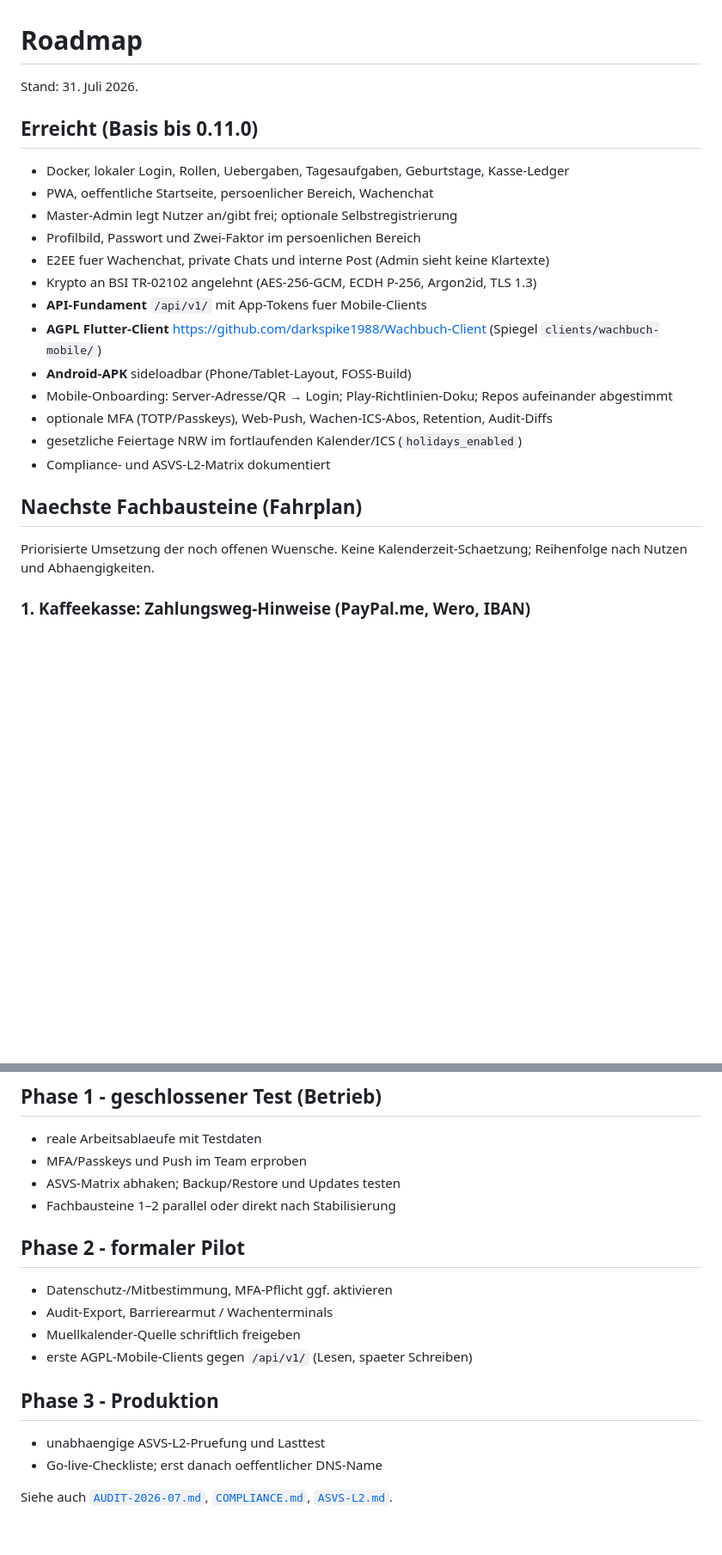
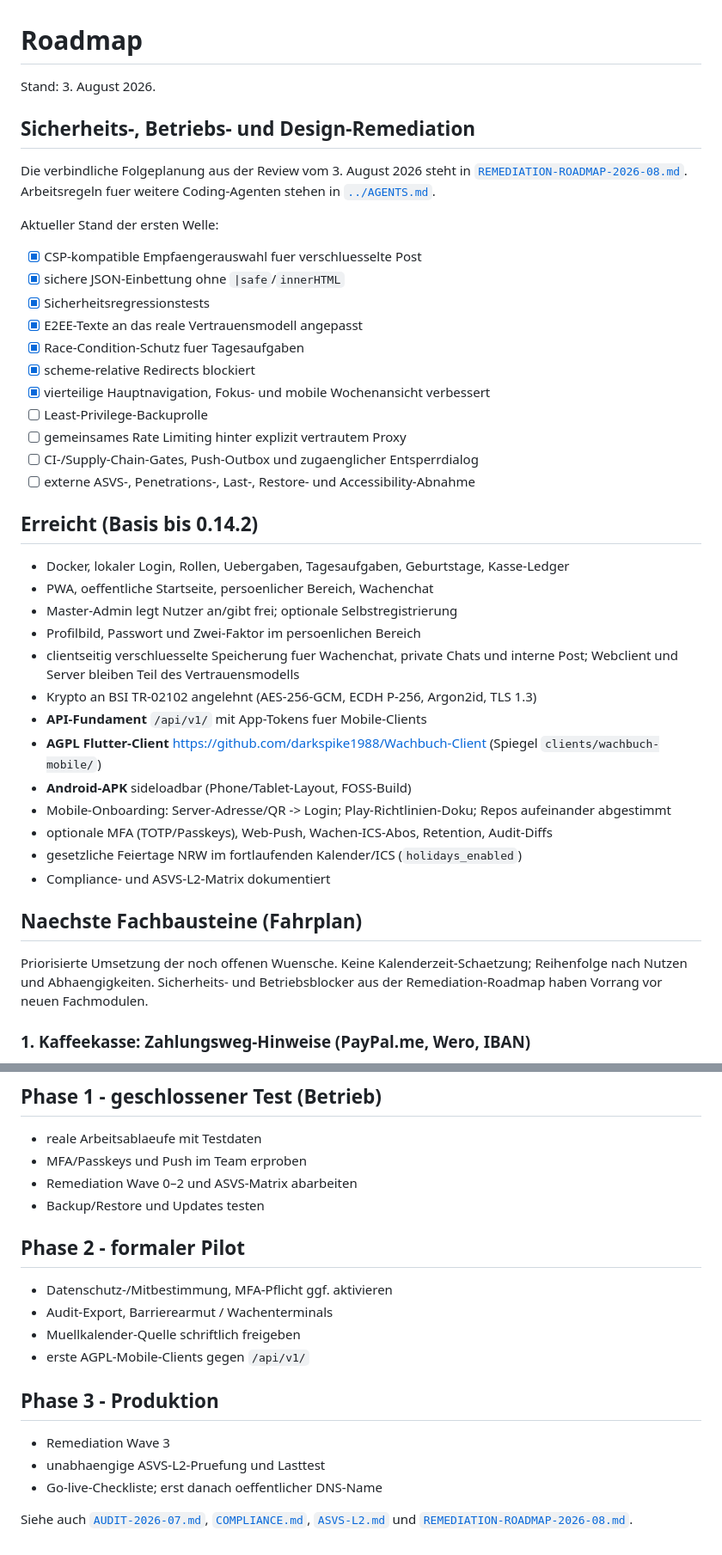
Before and after one commit to darkspike1988/Rettungswache-Wachbuch, a Markdown page: docs/ROADMAP.md, 2 parts joined by grey strips. Shown at 86% size. GitHub-like rendering; blank space fills up the shorter version.

Commit message:
docs link remediation plan and status

```diff
--- a/docs/ROADMAP.md
+++ b/docs/ROADMAP.md
@@ -1,19 +1,40 @@
 # Roadmap
 
-Stand: 31. Juli 2026.
+Stand: 3. August 2026.
 
-## Erreicht (Basis bis 0.11.0)
+## Sicherheits-, Betriebs- und Design-Remediation
+
+Die verbindliche Folgeplanung aus der Review vom 3. August 2026 steht in
+[`REMEDIATION-ROADMAP-2026-08.md`](REMEDIATION-ROADMAP-2026-08.md).
+Arbeitsregeln fuer weitere Coding-Agenten stehen in [`../AGENTS.md`](../AGENTS.md).
+
+Aktueller Stand der ersten Welle:
+
+- [x] CSP-kompatible Empfaengerauswahl fuer verschluesselte Post
+- [x] sichere JSON-Einbettung ohne `|safe`/`innerHTML`
+- [x] Sicherheitsregressionstests
+- [x] E2EE-Texte an das reale Vertrauensmodell angepasst
+- [x] Race-Condition-Schutz fuer Tagesaufgaben
+- [x] scheme-relative Redirects blockiert
+- [x] vierteilige Hauptnavigation, Fokus- und mobile Wochenansicht verbessert
+- [ ] Least-Privilege-Backuprolle
+- [ ] gemeinsames Rate Limiting hinter explizit vertrautem Proxy
+- [ ] CI-/Supply-Chain-Gates, Push-Outbox und zugaenglicher Entsperrdialog
+- [ ] externe ASVS-, Penetrations-, Last-, Restore- und Accessibility-Abnahme
+
+## Erreicht (Basis bis 0.14.2)
 
 - Docker, lokaler Login, Rollen, Uebergaben, Tagesaufgaben, Geburtstage, Kasse-Ledger
 - PWA, oeffentliche Startseite, persoenlicher Bereich, Wachenchat
 - Master-Admin legt Nutzer an/gibt frei; optionale Selbstregistrierung
 - Profilbild, Passwort und Zwei-Faktor im persoenlichen Bereich
-- E2EE fuer Wachenchat, private Chats und interne Post (Admin sieht keine Klartexte)
+- clientseitig verschluesselte Speicherung fuer Wachenchat, private Chats und
+  interne Post; Webclient und Server bleiben Teil des Vertrauensmodells
 - Krypto an BSI TR-02102 angelehnt (AES-256-GCM, ECDH P-256, Argon2id, TLS 1.3)
 - **API-Fundament** `/api/v1/` mit App-Tokens fuer Mobile-Clients
 - **AGPL Flutter-Client** https://github.com/darkspike1988/Wachbuch-Client (Spiegel `clients/wachbuch-mobile/`)
 - **Android-APK** sideloadbar (Phone/Tablet-Layout, FOSS-Build)
-- Mobile-Onboarding: Server-Adresse/QR → Login; Play-Richtlinien-Doku; Repos aufeinander abgestimmt
+- Mobile-Onboarding: Server-Adresse/QR -> Login; Play-Richtlinien-Doku; Repos aufeinander abgestimmt
 - optionale MFA (TOTP/Passkeys), Web-Push, Wachen-ICS-Abos, Retention, Audit-Diffs
 - gesetzliche Feiertage NRW im fortlaufenden Kalender/ICS (`holidays_enabled`)
 - Compliance- und ASVS-L2-Matrix dokumentiert
@@ -21,7 +42,8 @@ Stand: 31. Juli 2026.
 ## Naechste Fachbausteine (Fahrplan)
 
 Priorisierte Umsetzung der noch offenen Wuensche. Keine Kalenderzeit-Schaetzung;
-Reihenfolge nach Nutzen und Abhaengigkeiten.
+Reihenfolge nach Nutzen und Abhaengigkeiten. Sicherheits- und Betriebsblocker aus
+der Remediation-Roadmap haben Vorrang vor neuen Fachmodulen.
 
 ### 1. Kaffeekasse: Zahlungsweg-Hinweise (PayPal.me, Wero, IBAN)
 
@@ -78,20 +103,22 @@ pro Station. Feiertage sind unabhaengig davon nutzbar.
 
 - reale Arbeitsablaeufe mit Testdaten
 - MFA/Passkeys und Push im Team erproben
-- ASVS-Matrix abhaken; Backup/Restore und Updates testen
-- Fachbausteine 1–2 parallel oder direkt nach Stabilisierung
+- Remediation Wave 0–2 und ASVS-Matrix abarbeiten
+- Backup/Restore und Updates testen
 
 ## Phase 2 - formaler Pilot
 
 - Datenschutz-/Mitbestimmung, MFA-Pflicht ggf. aktivieren
 - Audit-Export, Barrierearmut / Wachenterminals
 - Muellkalender-Quelle schriftlich freigeben
-- erste AGPL-Mobile-Clients gegen `/api/v1/` (Lesen, spaeter Schreiben)
+- erste AGPL-Mobile-Clients gegen `/api/v1/`
 
 ## Phase 3 - Produktion
 
+- Remediation Wave 3
 - unabhaengige ASVS-L2-Pruefung und Lasttest
 - Go-live-Checkliste; erst danach oeffentlicher DNS-Name
 
 Siehe auch [`AUDIT-2026-07.md`](AUDIT-2026-07.md), [`COMPLIANCE.md`](COMPLIANCE.md),
-[`ASVS-L2.md`](ASVS-L2.md).
+[`ASVS-L2.md`](ASVS-L2.md) und
+[`REMEDIATION-ROADMAP-2026-08.md`](REMEDIATION-ROADMAP-2026-08.md).
```
Also changed, not shown: other parts of docs/ROADMAP.md (+6 -3 lines).
